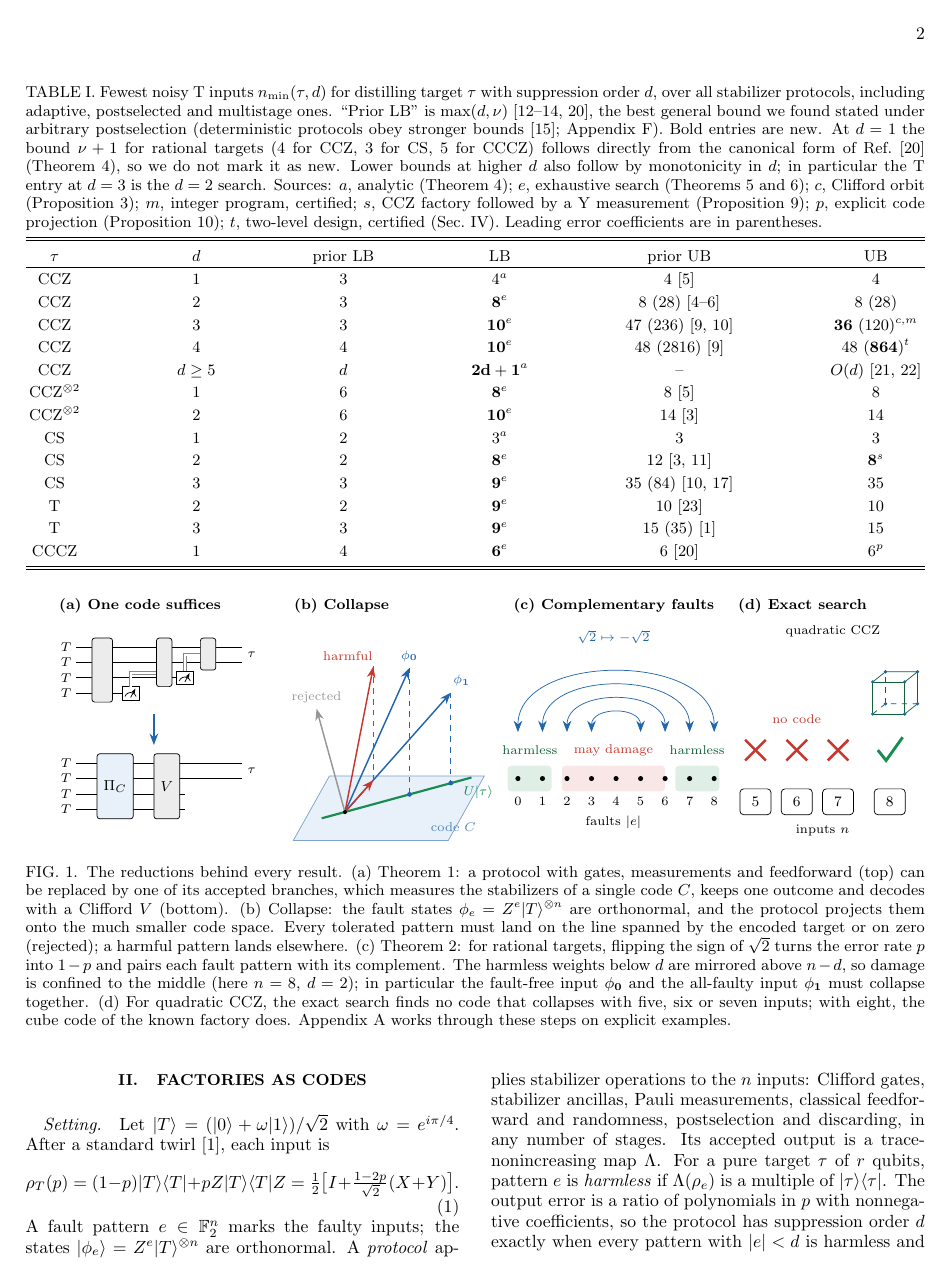
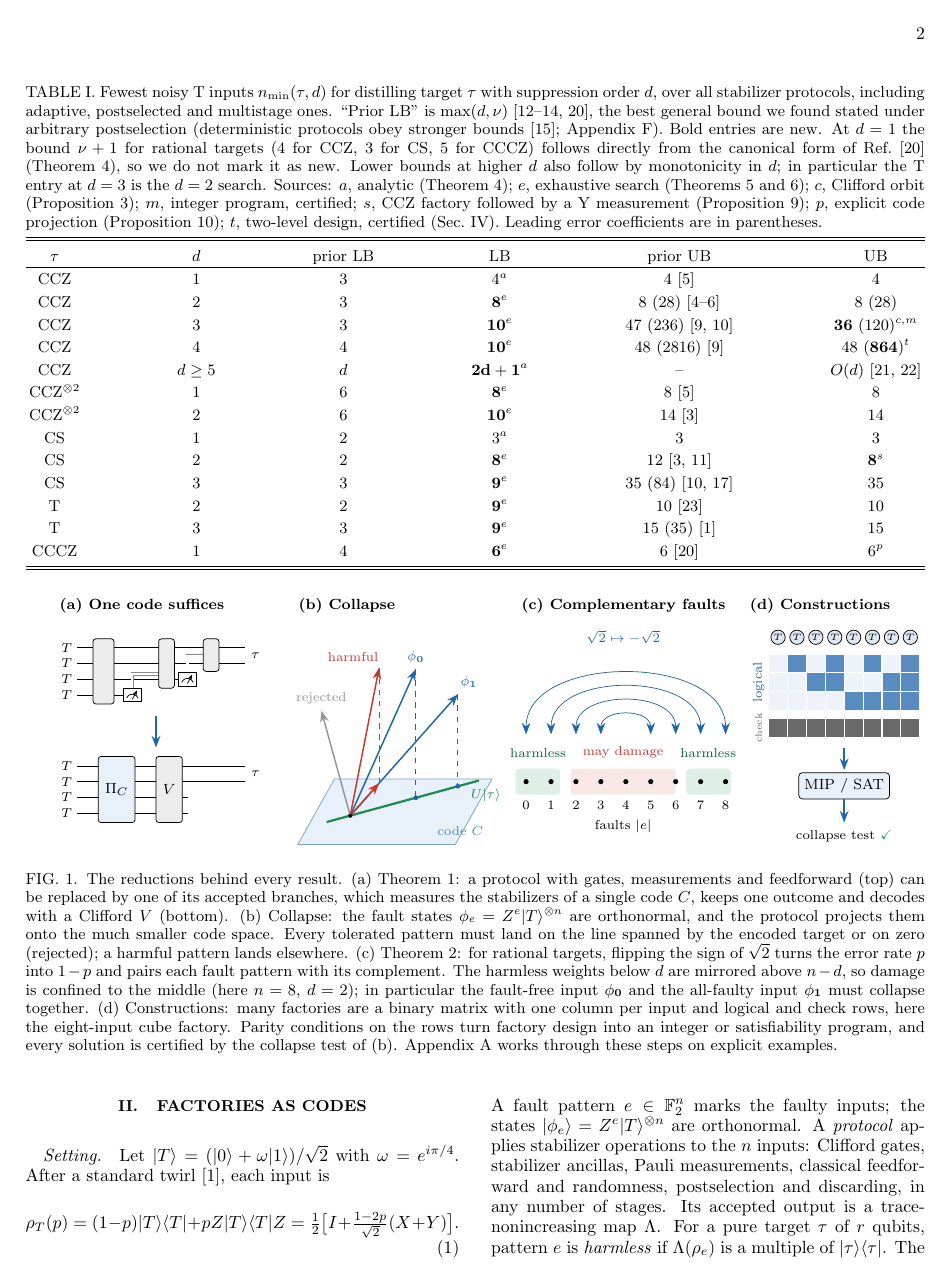
Before and after one commit to llorebaga/Bounds_magic, a LaTeX paper (paper/paper.tex, which reads paper/fig_reductions.tex): page 2 of 10. Compiled offline with pdfLaTeX.

Commit message:
Fig. 1(d): constructions as binary matrices solved by MIP/SAT
Panel (d) now shows the eight-input cube factory as its binary matrix (one
column per T input, logical and check rows), the MIP/SAT step, and the collapse
test that certifies every solution. Caption and Sec. IV reference updated.
Adds scripts/classify_parallel.py (parallel exact classification of collapse
survivors for one-qubit targets).

Co-Authored-By: Claude Opus 5.5 <noreply@anthropic.com>

```diff
--- a/paper/fig_reductions.tex
+++ b/paper/fig_reductions.tex
@@ -90,30 +90,29 @@
   }
   \node[font=\scriptsize, okblue] at (1.95,3.95) {$\sqrt2\mapsto-\sqrt2$};
 \end{scope}
-%======================== (d) exact search ========================
+%======================== (d) constructions ========================
 \begin{scope}[shift={(13.05,0)}]
-  \node[ttl] at (-0.1,4.55) {(d) Exact search};
-  \node[font=\scriptsize] at (1.85,4.05) {quadratic CCZ};
-  % input counts n = 5..8
-  \foreach \n/\x in {5/0.35,6/1.15,7/1.95,8/2.95} {
-    \node[draw, rounded corners=2pt, minimum width=6mm, minimum height=5mm, font=\footnotesize] at (\x,0.75) {$\n$};
+  \node[ttl] at (-0.1,4.55) {(d) Constructions};
+  % binary matrix of the eight-input cube factory: column j = vertex j of the cube
+  \def\cs{0.36}
+  \foreach \j in {0,...,7} {
+    \node[circle, draw, fill=okblue!15, inner sep=0.6pt, font=\tiny] at ({0.55+\cs*\j},3.95) {$T$};
+    \foreach \r/\yy in {0/3.45,1/3.09,2/2.73} {
+      \pgfmathtruncatemacro{\bit}{mod(floor(\j/2^\r),2)}
+      \ifnum\bit=1
+        \fill[okblue!75] ({0.55+\cs*\j-0.17},{\yy-0.17}) rectangle ({0.55+\cs*\j+0.17},{\yy+0.17});
+      \else
+        \fill[okblue!8] ({0.55+\cs*\j-0.17},{\yy-0.17}) rectangle ({0.55+\cs*\j+0.17},{\yy+0.17});
+      \fi
+    }
+    \fill[softgray!70!black] ({0.55+\cs*\j-0.17},{2.22-0.17}) rectangle ({0.55+\cs*\j+0.17},{2.22+0.17});
   }
-  \node[font=\scriptsize] at (1.65,0.2) {inputs $n$};
-  \foreach \x in {0.35,1.15,1.95} {
-    \draw[badred, line width=1.4pt] (\x-0.2,1.55) -- (\x+0.2,1.95);
-    \draw[badred, line width=1.4pt] (\x-0.2,1.95) -- (\x+0.2,1.55);
-  }
-  \draw[tgtgreen, line width=1.6pt] (2.72,1.75) -- (2.88,1.55) -- (3.2,2.0);
-  % the eight-input cube code above n=8
-  \begin{scope}[shift={(2.62,2.45)}, scale=0.62]
-    \coordinate (A) at (0,0); \coordinate (B) at (1,0); \coordinate (Cc) at (1,1); \coordinate (D) at (0,1);
-    \coordinate (E) at (0.4,0.32); \coordinate (F) at (1.4,0.32); \coordinate (G) at (1.4,1.32); \coordinate (Hh) at (0.4,1.32);
-    \draw[tgtgreen!70!black] (A) -- (B) -- (Cc) -- (D) -- cycle;
-    \draw[tgtgreen!70!black] (D) -- (Hh) -- (G) -- (Cc);
-    \draw[tgtgreen!70!black] (B) -- (F) -- (G);
-    \draw[tgtgreen!70!black, dashed] (A) -- (E) -- (F); \draw[tgtgreen!70!black, dashed] (E) -- (Hh);
-    \foreach \p in {A,B,Cc,D,E,F,G,Hh} \fill[okblue] (\p) circle (1.6pt);
-  \end{scope}
-  \node[font=\scriptsize, badred] at (1.15,2.35) {no code};
+  \node[font=\scriptsize, okblue, rotate=90] at (0.18,3.09) {logical};
+  \node[font=\tiny, softgray!70!black, rotate=90] at (0.18,2.22) {check};
+  % solver and certificate
+  \draw[->, very thick, okblue] (1.81,1.85) -- (1.81,1.42);
+  \node[draw, rounded corners=2pt, fill=planefill, minimum width=14mm, minimum height=5mm] (mip) at (1.81,1.12) {MIP / SAT};
+  \draw[->, very thick, okblue] (mip.south) -- (1.81,0.42);
+  \node[font=\scriptsize, anchor=north] at (1.81,0.38) {collapse test \textcolor{tgtgreen}{\checkmark}};
 \end{scope}
 \end{tikzpicture}
--- a/paper/paper.tex
+++ b/paper/paper.tex
@@ -71,7 +71,7 @@ CCCZ & 1 & 4 & $\mathbf{6}^e$ & 6~\cite{beverland} & 6$^p$ \\
 \begin{figure*}[t]
 \centering
 \resizebox{\textwidth}{!}{\input{fig_reductions}}
-\caption{The reductions behind every result. (a)~Theorem~\ref{thm:code}: a protocol with gates, measurements and feedforward (top) can be replaced by one of its accepted branches, which measures the stabilizers of a single code $C$, keeps one outcome and decodes with a Clifford $V$ (bottom). (b)~Collapse: the fault states $\phi_e=Z^e|T\rangle^{\otimes n}$ are orthonormal, and the protocol projects them onto the much smaller code space. Every tolerated pattern must land on the line spanned by the encoded target or on zero (rejected); a harmful pattern lands elsewhere. (c)~Theorem~\ref{thm:pairing}: for rational targets, flipping the sign of $\sqrt2$ turns the error rate $p$ into $1-p$ and pairs each fault pattern with its complement. The harmless weights below $d$ are mirrored above $n-d$, so damage is confined to the middle (here $n=8$, $d=2$); in particular the fault-free input $\phi_{\mathbf0}$ and the all-faulty input $\phi_{\mathbf1}$ must collapse together. (d)~For quadratic CCZ, the exact search finds no code that collapses with five, six or seven inputs; with eight, the cube code of the known factory does. Appendix~\ref{app:example} works through these steps on explicit examples.}
+\caption{The reductions behind every result. (a)~Theorem~\ref{thm:code}: a protocol with gates, measurements and feedforward (top) can be replaced by one of its accepted branches, which measures the stabilizers of a single code $C$, keeps one outcome and decodes with a Clifford $V$ (bottom). (b)~Collapse: the fault states $\phi_e=Z^e|T\rangle^{\otimes n}$ are orthonormal, and the protocol projects them onto the much smaller code space. Every tolerated pattern must land on the line spanned by the encoded target or on zero (rejected); a harmful pattern lands elsewhere. (c)~Theorem~\ref{thm:pairing}: for rational targets, flipping the sign of $\sqrt2$ turns the error rate $p$ into $1-p$ and pairs each fault pattern with its complement. The harmless weights below $d$ are mirrored above $n-d$, so damage is confined to the middle (here $n=8$, $d=2$); in particular the fault-free input $\phi_{\mathbf0}$ and the all-faulty input $\phi_{\mathbf1}$ must collapse together. (d)~Constructions: many factories are a binary matrix with one column per input and logical and check rows, here the eight-input cube factory. Parity conditions on the rows turn factory design into an integer or satisfiability program, and every solution is certified by the collapse test of (b). Appendix~\ref{app:example} works through these steps on explicit examples.}
 \label{fig:reductions}
 \end{figure*}
 
```
Also changed, not shown: paper/paper.pdf, paper/paper.tex (4 more changed lines), 1 other file.
